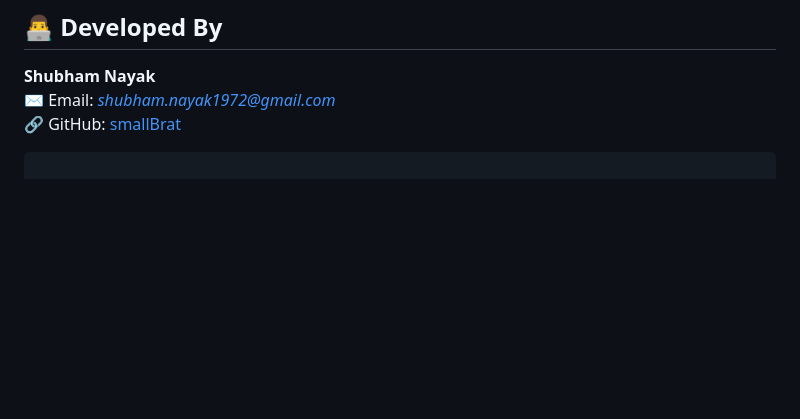
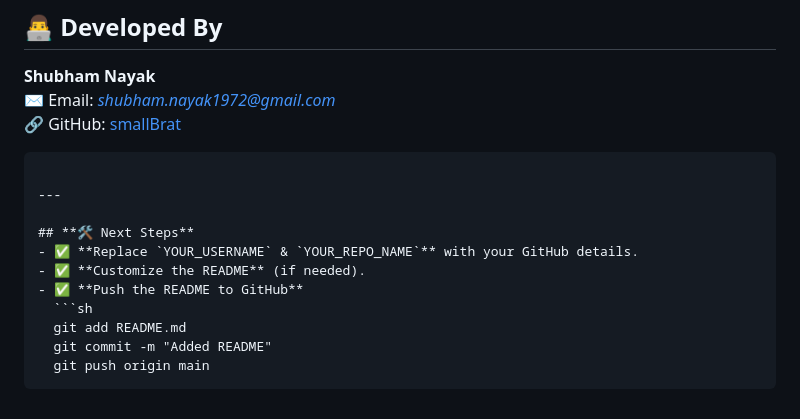
Before and after one commit to Subhrasameerdash/gdg-app, a Markdown page: README.md, the part around the change. GitHub-like rendering; blank space fills up the shorter version.

````diff
--- a/README.md
+++ b/README.md
@@ -114,3 +114,15 @@ git push origin main
 ✉️ Email: *shubham.nayak1972@gmail.com*
 🔗 GitHub: [smallBrat](https://github.com/smallBrat)
 ```
+
+---
+
+## **🛠 Next Steps**
+- ✅ **Replace `YOUR_USERNAME` & `YOUR_REPO_NAME`** with your GitHub details.
+- ✅ **Customize the README** (if needed).
+- ✅ **Push the README to GitHub**
+  ```sh
+  git add README.md
+  git commit -m "Added README"
+  git push origin main
+  ```
````
